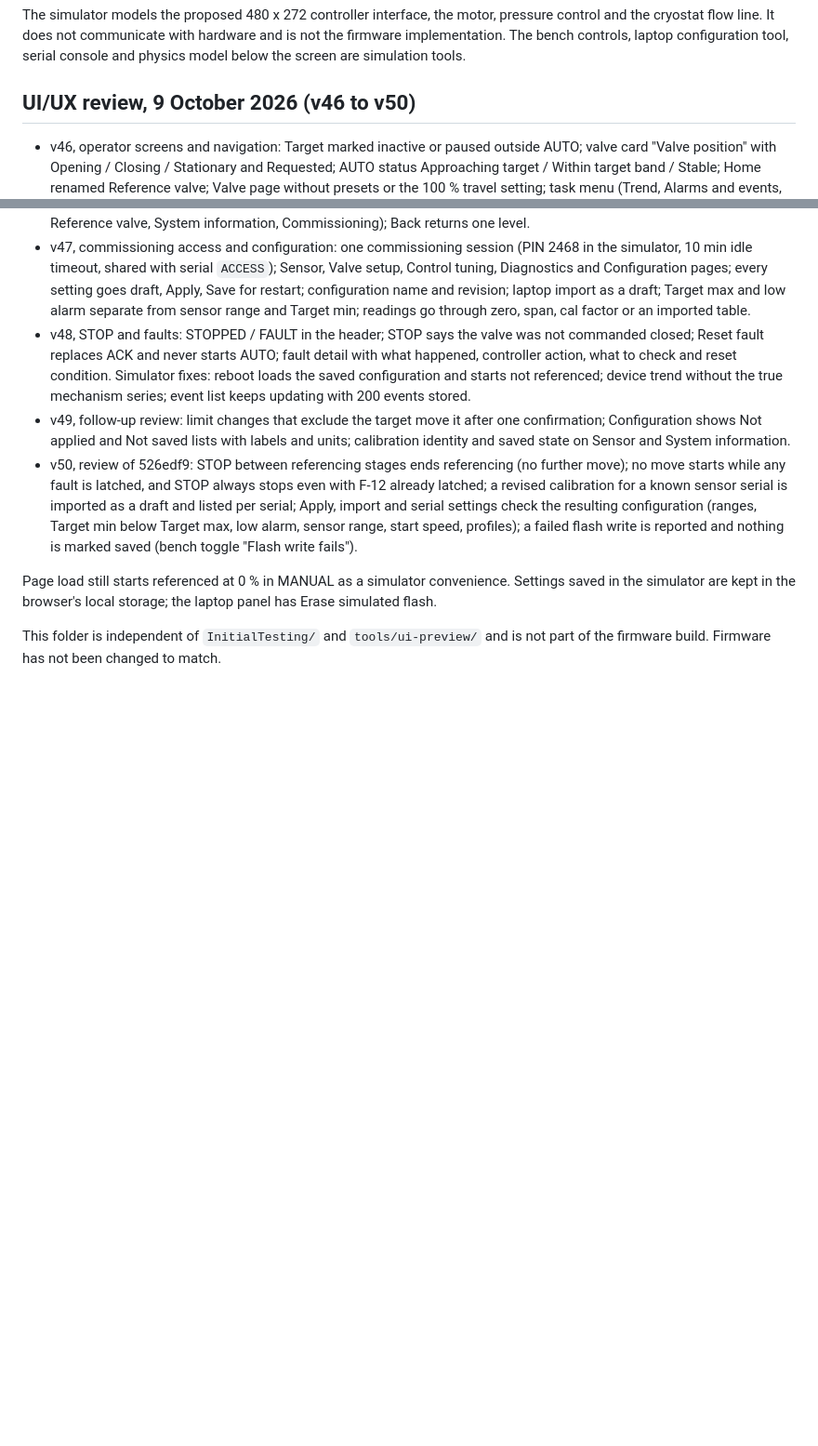
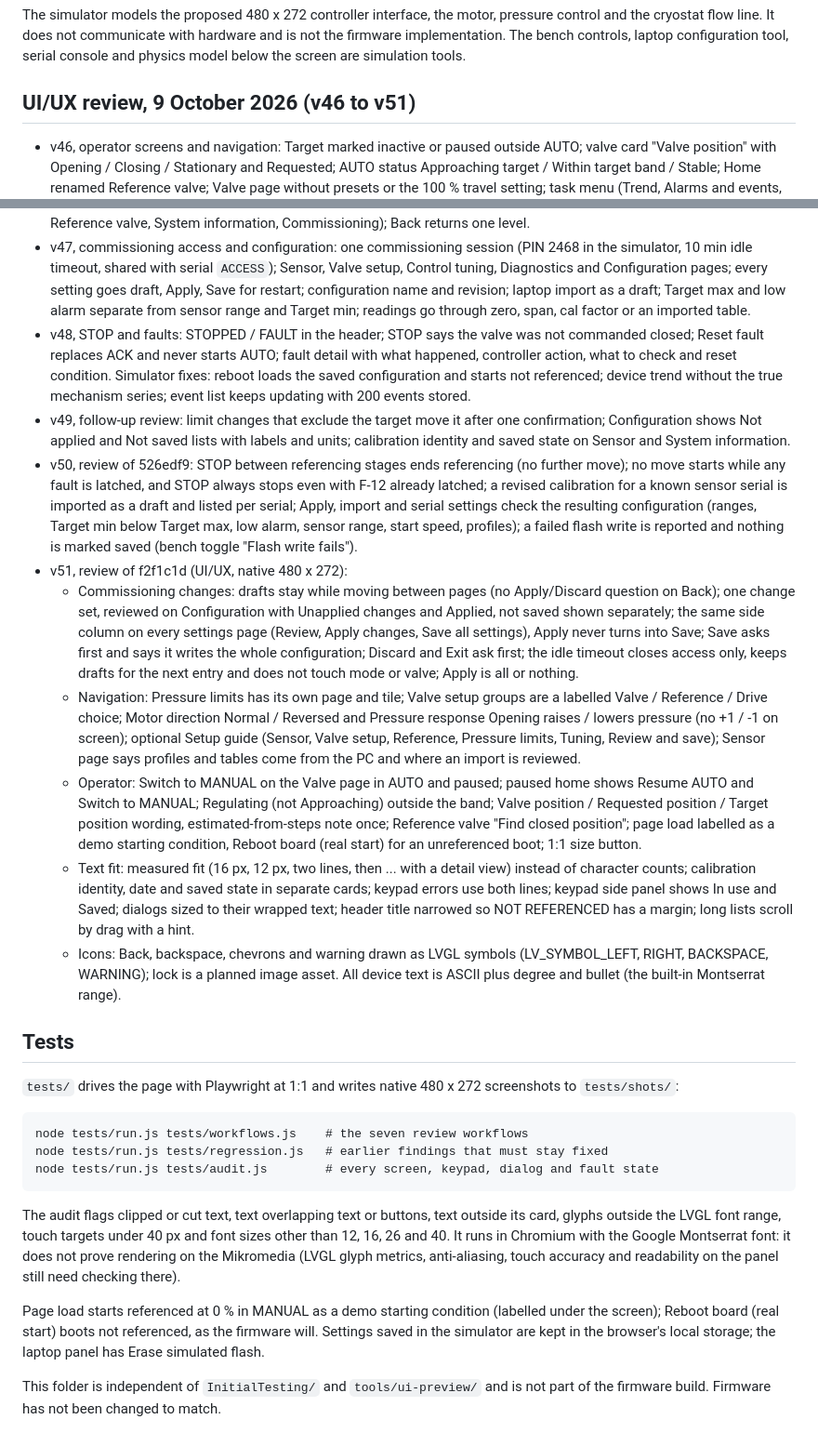
Before and after one commit to ryanlleung/PMC, a Markdown page: simulator/README.md, 2 parts joined by grey strips. Shown at 93% size. Rendered like a GitHub page; blank space fills up the shorter version.

Commit message:
Simulator README: v51 summary and how to run the tests
Co-Authored-By: Claude Opus 5.5 (1M context) <noreply@anthropic.com>
Claude-Session: https://claude.ai/code/session_016aZshuXBMeo8qoKq6TbKxP

```diff
--- a/simulator/README.md
+++ b/simulator/README.md
@@ -6,14 +6,30 @@ Live view of the working branch: https://raw.githack.com/ryanlleung/PMC/claude/p
 
 The simulator models the proposed 480 x 272 controller interface, the motor, pressure control and the cryostat flow line. It does not communicate with hardware and is not the firmware implementation. The bench controls, laptop configuration tool, serial console and physics model below the screen are simulation tools.
 
-## UI/UX review, 9 October 2026 (v46 to v50)
+## UI/UX review, 9 October 2026 (v46 to v51)
 
 - v46, operator screens and navigation: Target marked inactive or paused outside AUTO; valve card "Valve position" with Opening / Closing / Stationary and Requested; AUTO status Approaching target / Within target band / Stable; Home renamed Reference valve; Valve page without presets or the 100 % travel setting; task menu (Trend, Alarms and events, Reference valve, System information, Commissioning); Back returns one level.
 - v47, commissioning access and configuration: one commissioning session (PIN 2468 in the simulator, 10 min idle timeout, shared with serial `ACCESS`); Sensor, Valve setup, Control tuning, Diagnostics and Configuration pages; every setting goes draft, Apply, Save for restart; configuration name and revision; laptop import as a draft; Target max and low alarm separate from sensor range and Target min; readings go through zero, span, cal factor or an imported table.
 - v48, STOP and faults: STOPPED / FAULT in the header; STOP says the valve was not commanded closed; Reset fault replaces ACK and never starts AUTO; fault detail with what happened, controller action, what to check and reset condition. Simulator fixes: reboot loads the saved configuration and starts not referenced; device trend without the true mechanism series; event list keeps updating with 200 events stored.
 - v49, follow-up review: limit changes that exclude the target move it after one confirmation; Configuration shows Not applied and Not saved lists with labels and units; calibration identity and saved state on Sensor and System information.
 - v50, review of 526edf9: STOP between referencing stages ends referencing (no further move); no move starts while any fault is latched, and STOP always stops even with F-12 already latched; a revised calibration for a known sensor serial is imported as a draft and listed per serial; Apply, import and serial settings check the resulting configuration (ranges, Target min below Target max, low alarm, sensor range, start speed, profiles); a failed flash write is reported and nothing is marked saved (bench toggle "Flash write fails").
+- v51, review of f2f1c1d (UI/UX, native 480 x 272):
+  - Commissioning changes: drafts stay while moving between pages (no Apply/Discard question on Back); one change set, reviewed on Configuration with Unapplied changes and Applied, not saved shown separately; the same side column on every settings page (Review, Apply changes, Save all settings), Apply never turns into Save; Save asks first and says it writes the whole configuration; Discard and Exit ask first; the idle timeout closes access only, keeps drafts for the next entry and does not touch mode or valve; Apply is all or nothing.
+  - Navigation: Pressure limits has its own page and tile; Valve setup groups are a labelled Valve / Reference / Drive choice; Motor direction Normal / Reversed and Pressure response Opening raises / lowers pressure (no +1 / -1 on screen); optional Setup guide (Sensor, Valve setup, Reference, Pressure limits, Tuning, Review and save); Sensor page says profiles and tables come from the PC and where an import is reviewed.
+  - Operator: Switch to MANUAL on the Valve page in AUTO and paused; paused home shows Resume AUTO and Switch to MANUAL; Regulating (not Approaching) outside the band; Valve position / Requested position / Target position wording, estimated-from-steps note once; Reference valve "Find closed position"; page load labelled as a demo starting condition, Reboot board (real start) for an unreferenced boot; 1:1 size button.
+  - Text fit: measured fit (16 px, 12 px, two lines, then ... with a detail view) instead of character counts; calibration identity, date and saved state in separate cards; keypad errors use both lines; keypad side panel shows In use and Saved; dialogs sized to their wrapped text; header title narrowed so NOT REFERENCED has a margin; long lists scroll by drag with a hint.
+  - Icons: Back, backspace, chevrons and warning drawn as LVGL symbols (LV_SYMBOL_LEFT, RIGHT, BACKSPACE, WARNING); lock is a planned image asset. All device text is ASCII plus degree and bullet (the built-in Montserrat range).
 
-Page load still starts referenced at 0 % in MANUAL as a simulator convenience. Settings saved in the simulator are kept in the browser's local storage; the laptop panel has Erase simulated flash.
+## Tests
+
+`tests/` drives the page with Playwright at 1:1 and writes native 480 x 272 screenshots to `tests/shots/`:
+
+    node tests/run.js tests/workflows.js    # the seven review workflows
+    node tests/run.js tests/regression.js   # earlier findings that must stay fixed
+    node tests/run.js tests/audit.js        # every screen, keypad, dialog and fault state
+
+The audit flags clipped or cut text, text overlapping text or buttons, text outside its card, glyphs outside the LVGL font range, touch targets under 40 px and font sizes other than 12, 16, 26 and 40. It runs in Chromium with the Google Montserrat font: it does not prove rendering on the Mikromedia (LVGL glyph metrics, anti-aliasing, touch accuracy and readability on the panel still need checking there).
+
+Page load starts referenced at 0 % in MANUAL as a demo starting condition (labelled under the screen); Reboot board (real start) boots not referenced, as the firmware will. Settings saved in the simulator are kept in the browser's local storage; the laptop panel has Erase simulated flash.
 
 This folder is independent of `InitialTesting/` and `tools/ui-preview/` and is not part of the firmware build. Firmware has not been changed to match.
```
